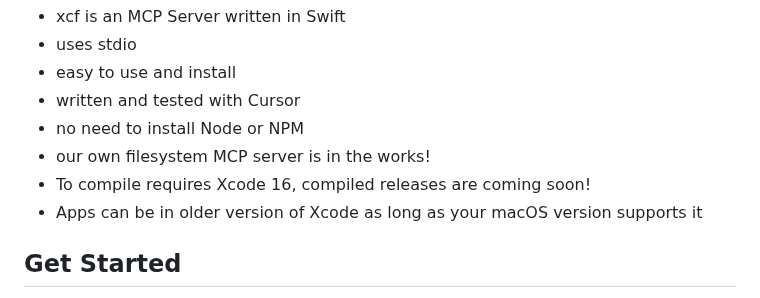
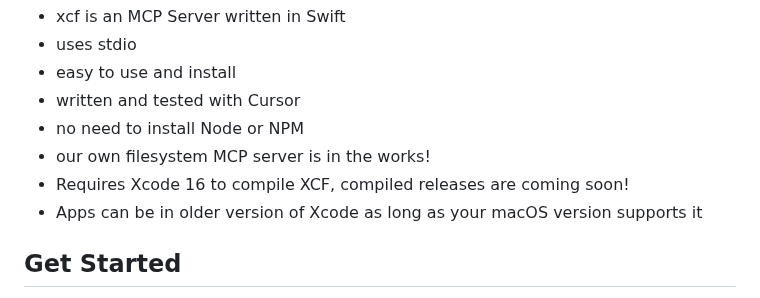
Before and after one commit to CodeFreezeAI/xcf, a Markdown page: README.md, the part around the change. Drawn GitHub-style.

```diff
--- a/README.md
+++ b/README.md
@@ -5,7 +5,7 @@
 - written and tested with Cursor
 - no need to install Node or NPM
 - our own filesystem MCP server is in the works!
-- To compile requires Xcode 16, compiled releases are coming soon!
+- Requires Xcode 16 to compile XCF, compiled releases are coming soon!
 - Apps can be in older version of Xcode as long as your macOS version supports it
 
 ## Get Started
```
